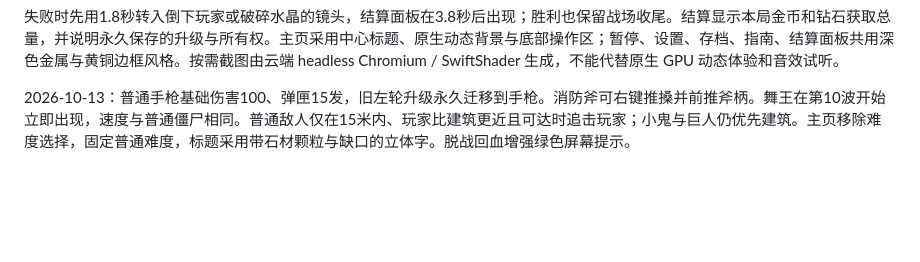
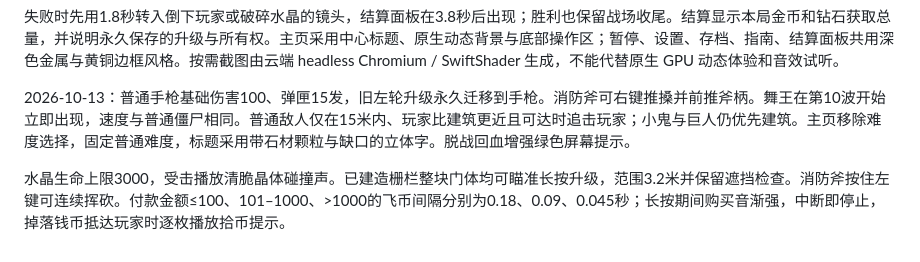
Before and after one commit to xcymm3/Undead-Survivor-Godot, a Markdown page: docs/INCREMENTAL.md, the part around the change. Rendered like a GitHub page; blank space fills up the shorter version.

Commit message:
docs: 记录三档付款反馈及水晶受击拾币规则

```diff
--- a/docs/INCREMENTAL.md
+++ b/docs/INCREMENTAL.md
@@ -87,3 +87,5 @@
 失败时先用1.8秒转入倒下玩家或破碎水晶的镜头，结算面板在3.8秒后出现；胜利也保留战场收尾。结算显示本局金币和钻石获取总量，并说明永久保存的升级与所有权。主页采用中心标题、原生动态背景与底部操作区；暂停、设置、存档、指南、结算面板共用深色金属与黄铜边框风格。按需截图由云端 headless Chromium / SwiftShader 生成，不能代替原生 GPU 动态体验和音效试听。
 
 2026-10-13：普通手枪基础伤害100、弹匣15发，旧左轮升级永久迁移到手枪。消防斧可右键推搡并前推斧柄。舞王在第10波开始立即出现，速度与普通僵尸相同。普通敌人仅在15米内、玩家比建筑更近且可达时追击玩家；小鬼与巨人仍优先建筑。主页移除难度选择，固定普通难度，标题采用带石材颗粒与缺口的立体字。脱战回血增强绿色屏幕提示。
+
+水晶生命上限3000，受击播放清脆晶体碰撞声。已建造栅栏整块门体均可瞄准长按升级，范围3.2米并保留遮挡检查。消防斧按住左键可连续挥砍。付款金额≤100、101–1000、>1000的飞币间隔分别为0.18、0.09、0.045秒；长按期间购买音渐强，中断即停止，掉落钱币抵达玩家时逐枚播放拾币提示。
```
